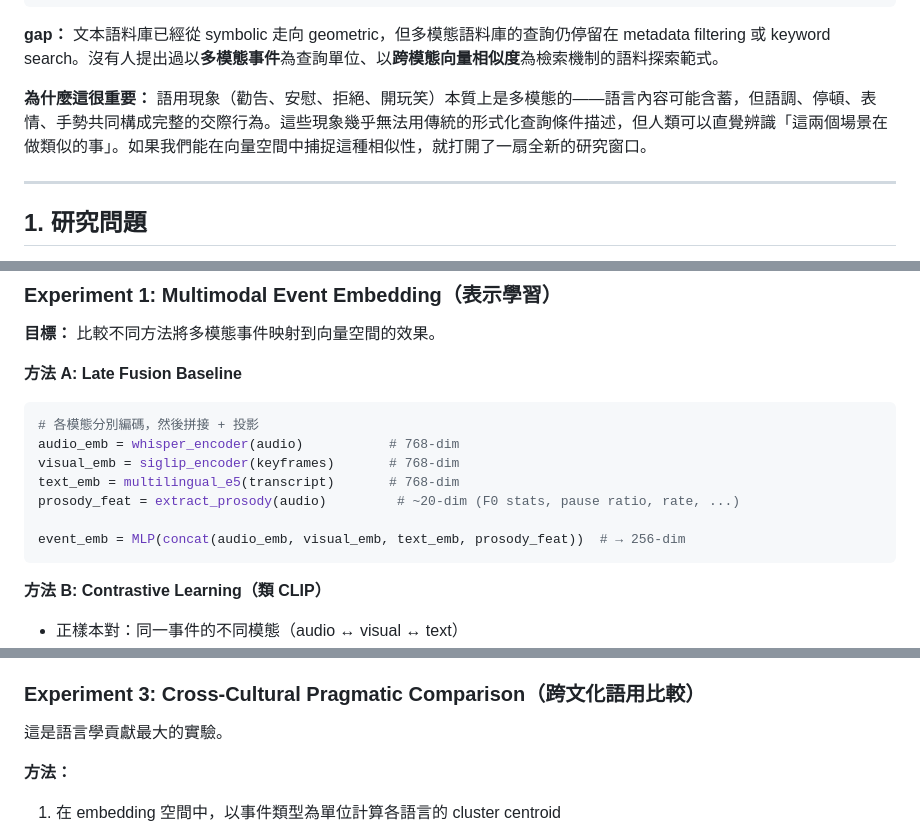
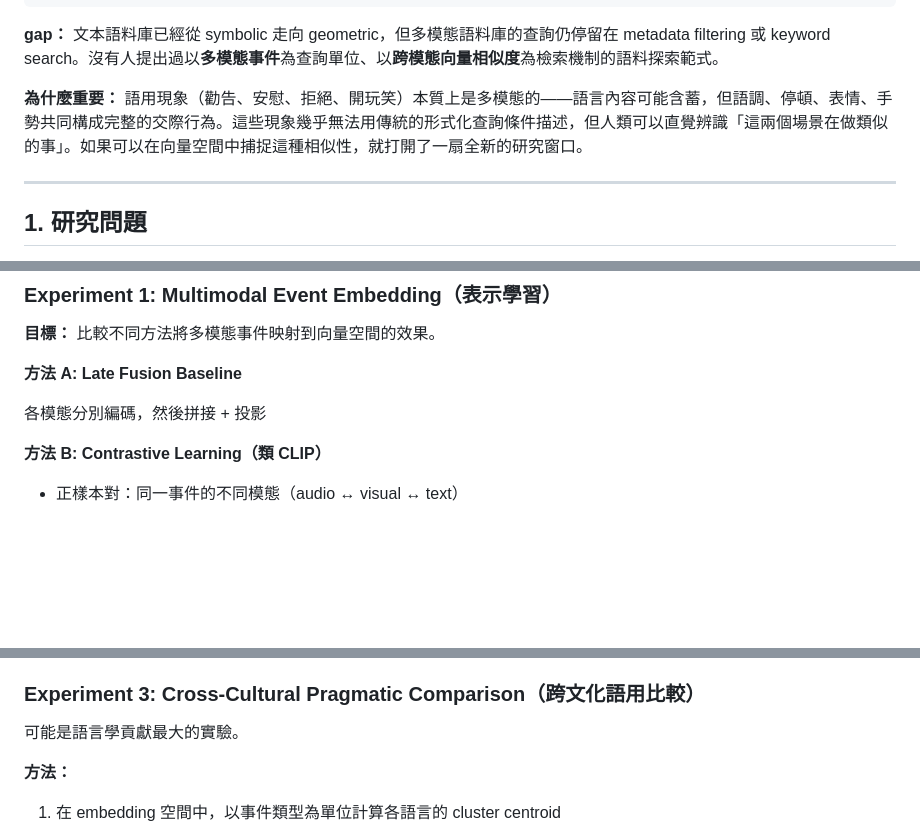
Before and after one commit to kumaochang/MOCO_Truku, a Markdown page: MOCO2_pilot.md, 3 parts joined by grey strips. Rendered like a GitHub page; blank space fills up the shorter version.

Commit message:
update
Rephrase importance section for clarity and adjust phrasing in the experiment descriptions.

````diff
--- a/MOCO2_pilot.md
+++ b/MOCO2_pilot.md
@@ -23,7 +23,7 @@ CQP / Treebank Query         →  Dense Text Retrieval      →  ???
 
 **gap：** 文本語料庫已經從 symbolic 走向 geometric，但多模態語料庫的查詢仍停留在 metadata filtering 或 keyword search。沒有人提出過以**多模態事件**為查詢單位、以**跨模態向量相似度**為檢索機制的語料探索範式。
 
-**為什麼這很重要：** 語用現象（勸告、安慰、拒絕、開玩笑）本質上是多模態的——語言內容可能含蓄，但語調、停頓、表情、手勢共同構成完整的交際行為。這些現象幾乎無法用傳統的形式化查詢條件描述，但人類可以直覺辨識「這兩個場景在做類似的事」。如果我們能在向量空間中捕捉這種相似性，就打開了一扇全新的研究窗口。
+**為什麼重要：** 語用現象（勸告、安慰、拒絕、開玩笑）本質上是多模態的——語言內容可能含蓄，但語調、停頓、表情、手勢共同構成完整的交際行為。這些現象幾乎無法用傳統的形式化查詢條件描述，但人類可以直覺辨識「這兩個場景在做類似的事」。如果可以在向量空間中捕捉這種相似性，就打開了一扇全新的研究窗口。
 
 ---
 
@@ -167,15 +167,9 @@ Multimodal Event (e.g., "安慰", 15 秒)
 **目標：** 比較不同方法將多模態事件映射到向量空間的效果。
 
 **方法 A: Late Fusion Baseline**
-```python
-# 各模態分別編碼，然後拼接 + 投影
-audio_emb = whisper_encoder(audio)           # 768-dim
-visual_emb = siglip_encoder(keyframes)       # 768-dim
-text_emb = multilingual_e5(transcript)       # 768-dim
-prosody_feat = extract_prosody(audio)         # ~20-dim (F0 stats, pause ratio, rate, ...)
 
-event_emb = MLP(concat(audio_emb, visual_emb, text_emb, prosody_feat))  # → 256-dim
-```
+各模態分別編碼，然後拼接 + 投影
+
 
 **方法 B: Contrastive Learning（類 CLIP）**
 - 正樣本對：同一事件的不同模態（audio ↔ visual ↔ text）
@@ -215,7 +209,7 @@ event_emb = MLP(concat(audio_emb, visual_emb, text_emb, prosody_feat))  # → 25
 
 ### Experiment 3: Cross-Cultural Pragmatic Comparison（跨文化語用比較）
 
-這是語言學貢獻最大的實驗。
+可能是語言學貢獻最大的實驗。
 
 **方法：**
 1. 在 embedding 空間中，以事件類型為單位計算各語言的 cluster centroid
````
